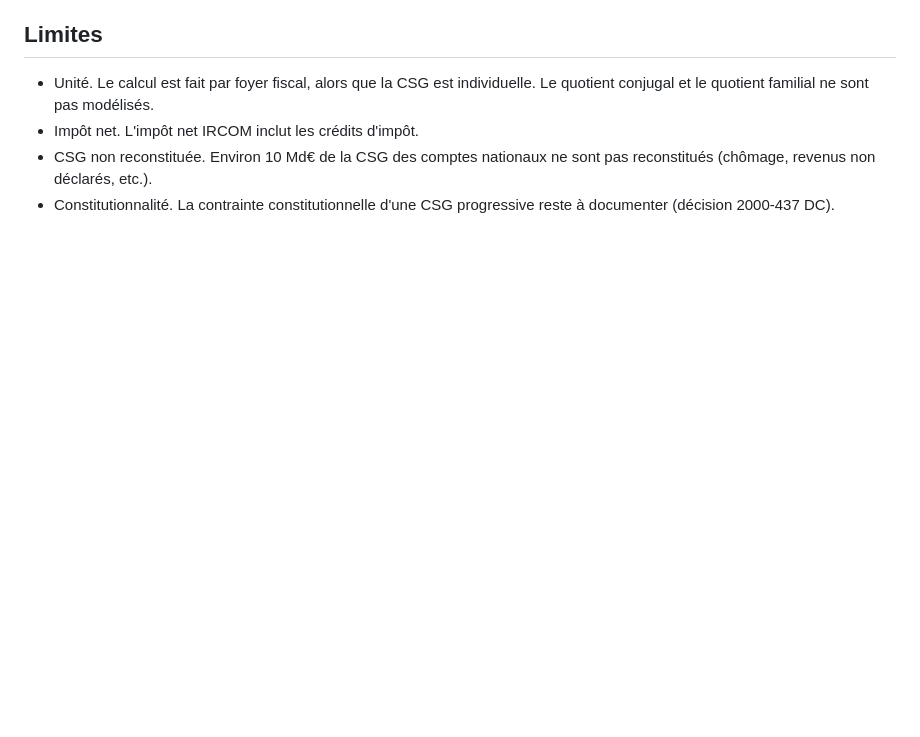
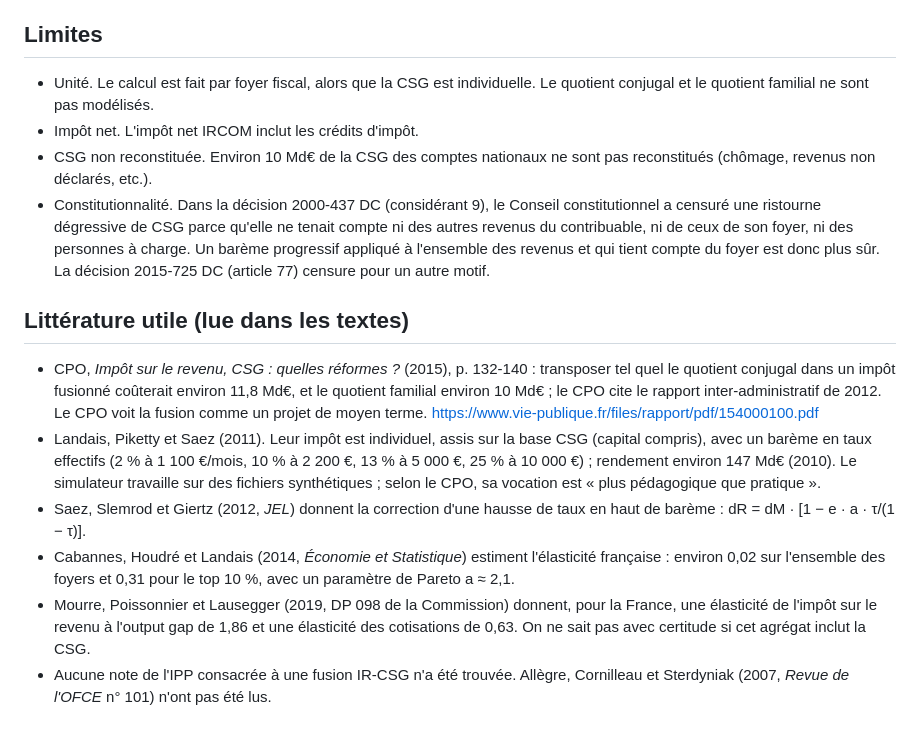
Before and after one commit to colinbaget-a11y/Projets-annexes, a Markdown page: fiscalite/ir_csg/README.md, the part around the change. Rendered like a GitHub page; blank space fills up the shorter version.

Commit message:
IR-CSG : notes de littérature et contrainte constitutionnelle
Co-Authored-By: Claude Opus 5.5 <noreply@anthropic.com>
Claude-Session: https://claude.ai/code/session_01SW7mKrk2bK8EYwjJ4TJnMY

```diff
--- a/fiscalite/ir_csg/README.md
+++ b/fiscalite/ir_csg/README.md
@@ -74,5 +74,30 @@ sont dans `sorties/par_tranche.csv`. Les figures sont `figures/ircsg_series` et
 - Impôt net. L'impôt net IRCOM inclut les crédits d'impôt.
 - CSG non reconstituée. Environ 10 Md€ de la CSG des comptes nationaux ne sont pas reconstitués
   (chômage, revenus non déclarés, etc.).
-- Constitutionnalité. La contrainte constitutionnelle d'une CSG progressive reste à documenter
-  (décision 2000-437 DC).
+- Constitutionnalité. Dans la décision 2000-437 DC (considérant 9), le Conseil constitutionnel a
+  censuré une ristourne dégressive de CSG parce qu'elle ne tenait compte ni des autres revenus du
+  contribuable, ni de ceux de son foyer, ni des personnes à charge. Un barème progressif appliqué à
+  l'ensemble des revenus et qui tient compte du foyer est donc plus sûr. La décision 2015-725 DC
+  (article 77) censure pour un autre motif.
+
+## Littérature utile (lue dans les textes)
+
+- CPO, *Impôt sur le revenu, CSG : quelles réformes ?* (2015), p. 132-140 : transposer tel quel le
+  quotient conjugal dans un impôt fusionné coûterait environ 11,8 Md€, et le quotient familial
+  environ 10 Md€ ; le CPO cite le rapport inter-administratif de 2012. Le CPO voit la fusion comme un
+  projet de moyen terme.
+  https://www.vie-publique.fr/files/rapport/pdf/154000100.pdf
+- Landais, Piketty et Saez (2011). Leur impôt est individuel, assis sur la base CSG (capital
+  compris), avec un barème en taux effectifs (2 % à 1 100 €/mois, 10 % à 2 200 €, 13 % à 5 000 €,
+  25 % à 10 000 €) ; rendement environ 147 Md€ (2010). Le simulateur travaille sur des fichiers
+  synthétiques ; selon le CPO, sa vocation est « plus pédagogique que pratique ».
+- Saez, Slemrod et Giertz (2012, *JEL*) donnent la correction d'une hausse de taux en haut de
+  barème : dR = dM · [1 − e · a · τ/(1 − τ)].
+- Cabannes, Houdré et Landais (2014, *Économie et Statistique*) estiment l'élasticité française :
+  environ 0,02 sur l'ensemble des foyers et 0,31 pour le top 10 %, avec un paramètre de Pareto
+  a ≈ 2,1.
+- Mourre, Poissonnier et Lausegger (2019, DP 098 de la Commission) donnent, pour la France, une
+  élasticité de l'impôt sur le revenu à l'output gap de 1,86 et une élasticité des cotisations de
+  0,63. On ne sait pas avec certitude si cet agrégat inclut la CSG.
+- Aucune note de l'IPP consacrée à une fusion IR-CSG n'a été trouvée. Allègre, Cornilleau et
+  Sterdyniak (2007, *Revue de l'OFCE* n° 101) n'ont pas été lus.
```
